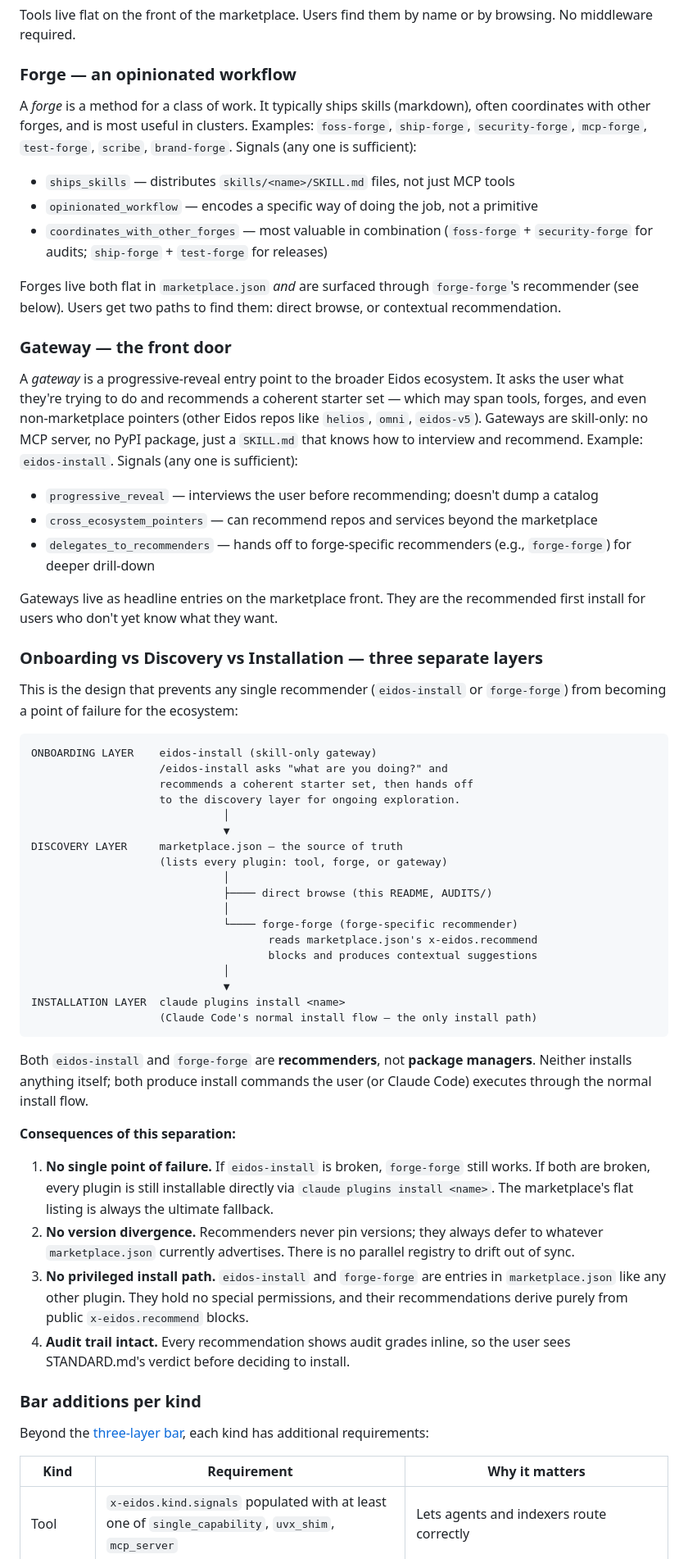
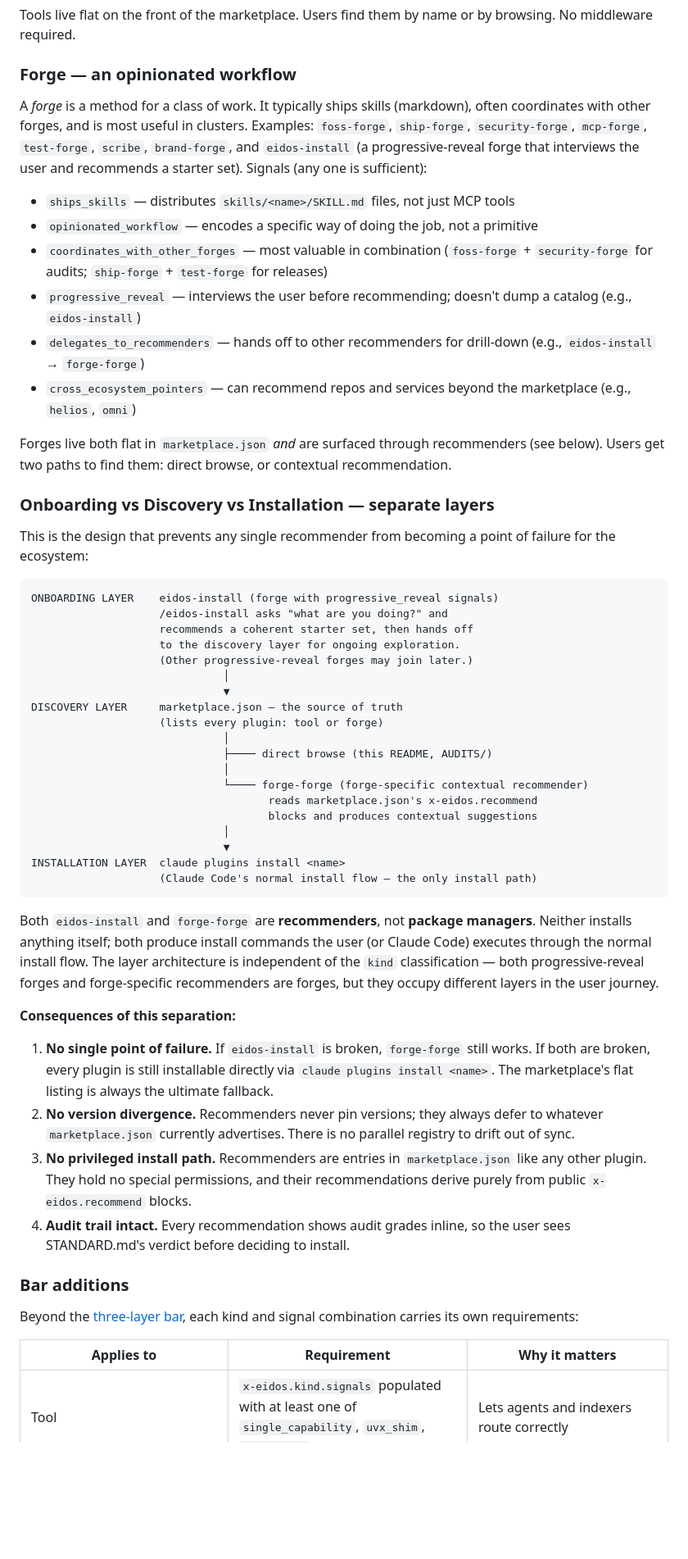
Before and after one commit to eidos-agi/eidos-marketplace, a Markdown page: STANDARD.md, the part around one of its changes. Shown at 82% size. GitHub-like rendering; blank space fills up the shorter version.

````diff
--- a/STANDARD.md
+++ b/STANDARD.md
@@ -133,41 +133,35 @@ Tools live flat on the front of the marketplace. Users find them by name or by b
 
 ### Forge — an opinionated workflow
 
-A *forge* is a method for a class of work. It typically ships skills (markdown), often coordinates with other forges, and is most useful in clusters. Examples: `foss-forge`, `ship-forge`, `security-forge`, `mcp-forge`, `test-forge`, `scribe`, `brand-forge`. Signals (any one is sufficient):
+A *forge* is a method for a class of work. It typically ships skills (markdown), often coordinates with other forges, and is most useful in clusters. Examples: `foss-forge`, `ship-forge`, `security-forge`, `mcp-forge`, `test-forge`, `scribe`, `brand-forge`, and `eidos-install` (a progressive-reveal forge that interviews the user and recommends a starter set). Signals (any one is sufficient):
 
 - `ships_skills` — distributes `skills/<name>/SKILL.md` files, not just MCP tools
 - `opinionated_workflow` — encodes a specific way of doing the job, not a primitive
 - `coordinates_with_other_forges` — most valuable in combination (`foss-forge` + `security-forge` for audits; `ship-forge` + `test-forge` for releases)
+- `progressive_reveal` — interviews the user before recommending; doesn't dump a catalog (e.g., `eidos-install`)
+- `delegates_to_recommenders` — hands off to other recommenders for drill-down (e.g., `eidos-install` → `forge-forge`)
+- `cross_ecosystem_pointers` — can recommend repos and services beyond the marketplace (e.g., `helios`, `omni`)
 
-Forges live both flat in `marketplace.json` *and* are surfaced through `forge-forge`'s recommender (see below). Users get two paths to find them: direct browse, or contextual recommendation.
+Forges live both flat in `marketplace.json` *and* are surfaced through recommenders (see below). Users get two paths to find them: direct browse, or contextual recommendation.
 
-### Gateway — the front door
+### Onboarding vs Discovery vs Installation — separate layers
 
-A *gateway* is a progressive-reveal entry point to the broader Eidos ecosystem. It asks the user what they're trying to do and recommends a coherent starter set — which may span tools, forges, and even non-marketplace pointers (other Eidos repos like `helios`, `omni`, `eidos-v5`). Gateways are skill-only: no MCP server, no PyPI package, just a `SKILL.md` that knows how to interview and recommend. Example: `eidos-install`. Signals (any one is sufficient):
-
-- `progressive_reveal` — interviews the user before recommending; doesn't dump a catalog
-- `cross_ecosystem_pointers` — can recommend repos and services beyond the marketplace
-- `delegates_to_recommenders` — hands off to forge-specific recommenders (e.g., `forge-forge`) for deeper drill-down
-
-Gateways live as headline entries on the marketplace front. They are the recommended first install for users who don't yet know what they want.
-
-### Onboarding vs Discovery vs Installation — three separate layers
-
-This is the design that prevents any single recommender (`eidos-install` or `forge-forge`) from becoming a point of failure for the ecosystem:
+This is the design that prevents any single recommender from becoming a point of failure for the ecosystem:
 
 ```
-ONBOARDING LAYER    eidos-install (skill-only gateway)
+ONBOARDING LAYER    eidos-install (forge with progressive_reveal signals)
                     /eidos-install asks "what are you doing?" and
                     recommends a coherent starter set, then hands off
                     to the discovery layer for ongoing exploration.
+                    (Other progressive-reveal forges may join later.)
                               │
                               ▼
 DISCOVERY LAYER     marketplace.json — the source of truth
-                    (lists every plugin: tool, forge, or gateway)
+                    (lists every plugin: tool or forge)
                               │
                               ├──── direct browse (this README, AUDITS/)
                               │
-                              └──── forge-forge (forge-specific recommender)
+                              └──── forge-forge (forge-specific contextual recommender)
                                      reads marketplace.json's x-eidos.recommend
                                      blocks and produces contextual suggestions
                               │
@@ -176,20 +170,20 @@ INSTALLATION LAYER  claude plugins install <name>
                     (Claude Code's normal install flow — the only install path)
 ```
 
-Both `eidos-install` and `forge-forge` are **recommenders**, not **package managers**. Neither installs anything itself; both produce install commands the user (or Claude Code) executes through the normal install flow.
+Both `eidos-install` and `forge-forge` are **recommenders**, not **package managers**. Neither installs anything itself; both produce install commands the user (or Claude Code) executes through the normal install flow. The layer architecture is independent of the `kind` classification — both progressive-reveal forges and forge-specific recommenders are forges, but they occupy different layers in the user journey.
 
 **Consequences of this separation:**
 
 1. **No single point of failure.** If `eidos-install` is broken, `forge-forge` still works. If both are broken, every plugin is still installable directly via `claude plugins install <name>`. The marketplace's flat listing is always the ultimate fallback.
 2. **No version divergence.** Recommenders never pin versions; they always defer to whatever `marketplace.json` currently advertises. There is no parallel registry to drift out of sync.
-3. **No privileged install path.** `eidos-install` and `forge-forge` are entries in `marketplace.json` like any other plugin. They hold no special permissions, and their recommendations derive purely from public `x-eidos.recommend` blocks.
+3. **No privileged install path.** Recommenders are entries in `marketplace.json` like any other plugin. They hold no special permissions, and their recommendations derive purely from public `x-eidos.recommend` blocks.
 4. **Audit trail intact.** Every recommendation shows audit grades inline, so the user sees STANDARD.md's verdict before deciding to install.
 
-### Bar additions per kind
+### Bar additions
 
-Beyond the [three-layer bar](#the-bar--three-layers), each kind has additional requirements:
+Beyond the [three-layer bar](#the-bar--three-layers), each kind and signal combination carries its own requirements:
 
-| Kind | Requirement | Why it matters |
+| Applies to | Requirement | Why it matters |
 |---|---|---|
 | Tool | `x-eidos.kind.signals` populated with at least one of `single_capability`, `uvx_shim`, `mcp_server` | Lets agents and indexers route correctly |
 | Forge | `x-eidos.recommend` block populated with `for_projects`, `pairs_with`, and (if applicable) `preflight_check` | `forge-forge` needs structured hints to recommend; missing hints = invisible to the recommender |
````
Also changed, not shown: other parts of STANDARD.md (+6 -7 lines), PHASES.md (+10 -8 lines), README.md (+5 -10 lines).
